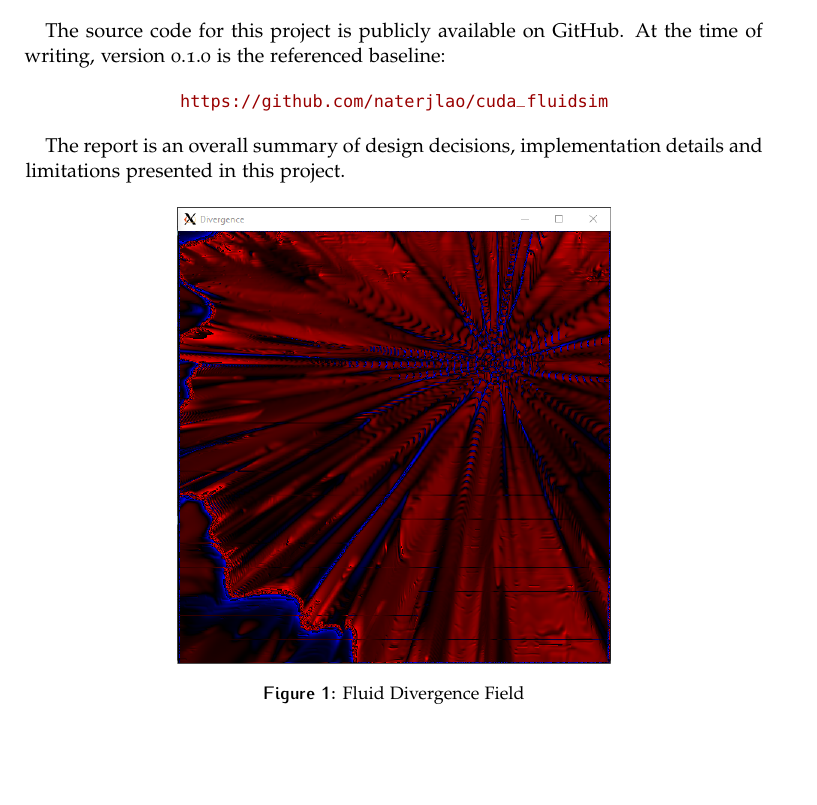
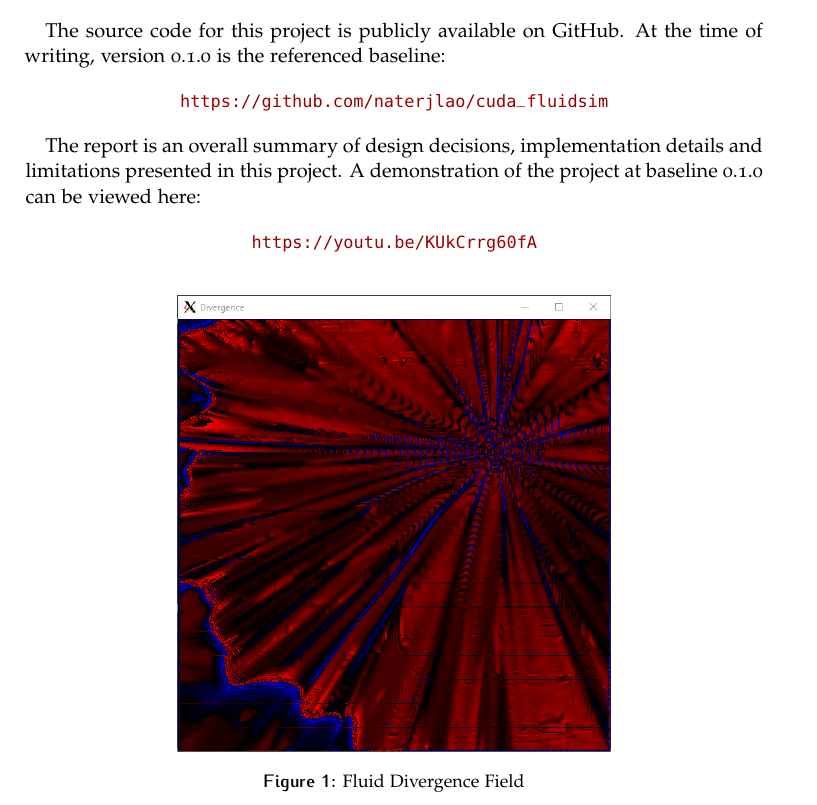
Before and after one commit to naterjlao/cuda_fluidsim, a LaTeX document (tex/cuda_fluidsim.tex): part of page 1 of 5, cut so that both start at the same text, the shorter picture padded with empty space. Compiled offline with pdfLaTeX.

Commit message:
final touches

```diff
--- a/tex/cuda_fluidsim.tex
+++ b/tex/cuda_fluidsim.tex
@@ -31,7 +31,13 @@ The source code for this project is publicly available on GitHub. At the time of
     \url{https://github.com/naterjlao/cuda_fluidsim}
 \end{center}
 
-The report is an overall summary of design decisions, implementation details and limitations presented in this project.
+The report is an overall summary of design decisions, implementation details and limitations presented in this project. A demonstration of the project
+at baseline 0.1.0 can be viewed here:
+
+\begin{center}
+    \url{https://youtu.be/KUkCrrg60fA}
+\end{center}
+
 \begin{figure}[h]
     \centering
     \includegraphics[scale=0.5]{../png/divergence_example.PNG}
```
